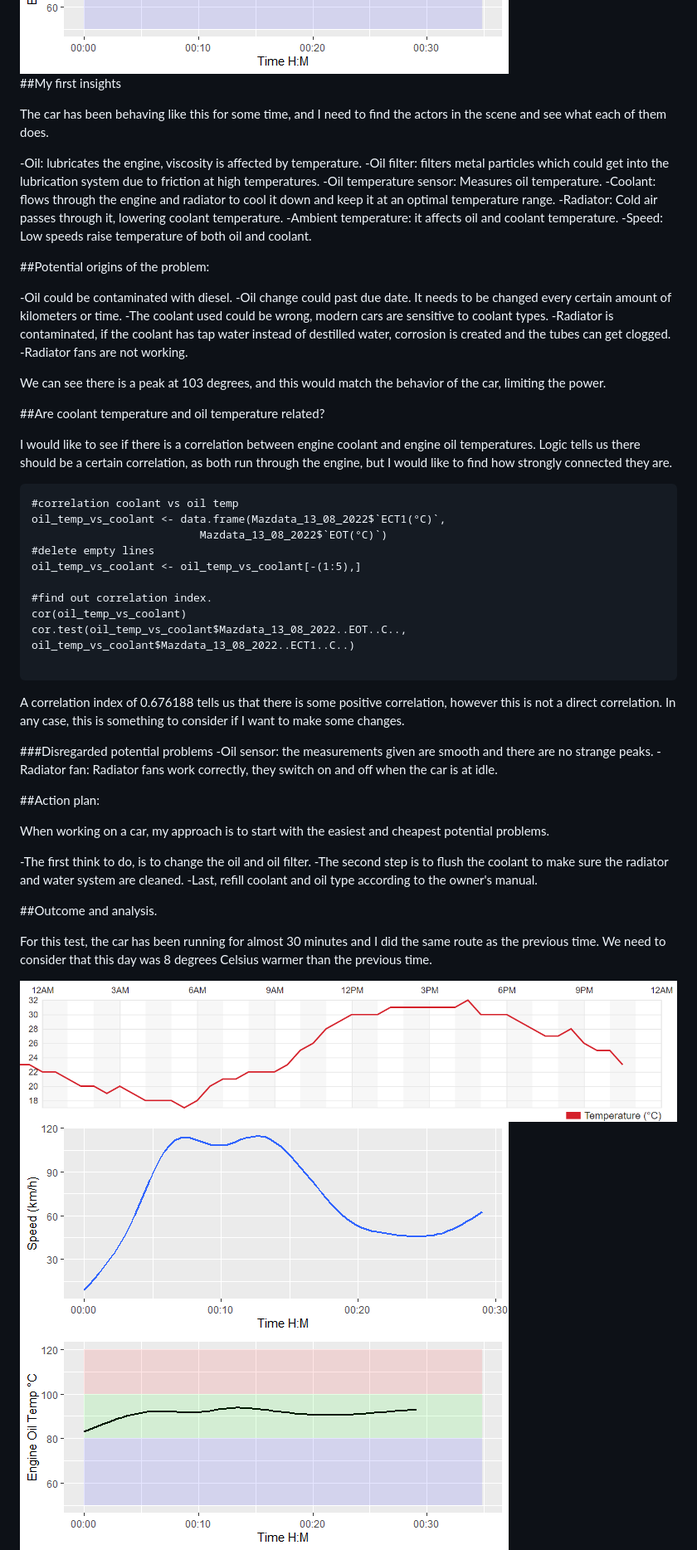
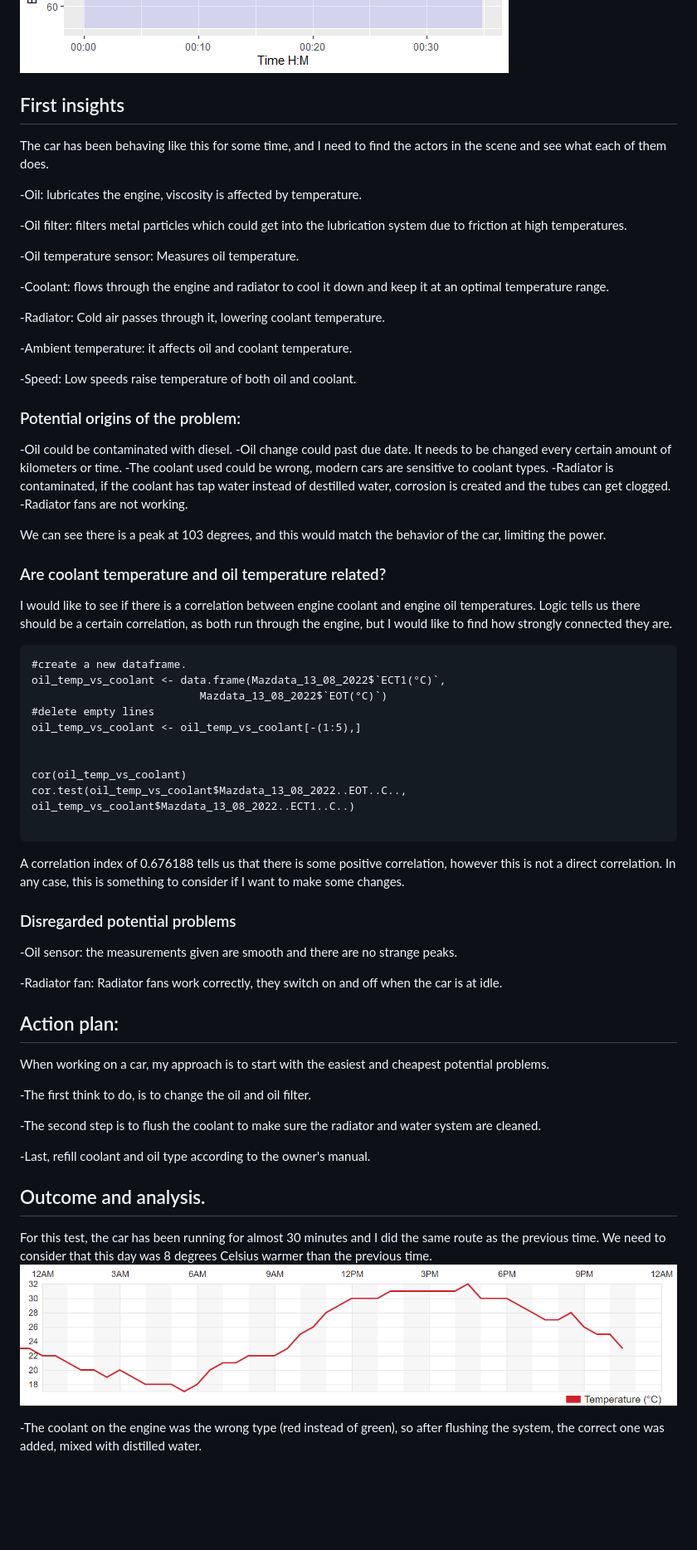
Before and after one commit to Bastijazz/Bastijazz, a Markdown page: README.md, the part around the change printed below. Shown: that part at 83% size. GitHub-like rendering; blank space fills up the shorter version.

````diff
--- a/README.md
+++ b/README.md
@@ -70,21 +72,26 @@ Using *ggplot2* and *grid* packages, I have put together the parameters which I
 
 <img src="Speed%20vs%20temp%20before.png" >
 
-
-##My first insights
+## First insights
 
 The car has been behaving like this for some time, and I need to find the actors in the scene and see what each of them does.
 
  -Oil: lubricates the engine, viscosity is affected by temperature.
+
  -Oil filter: filters metal particles which could get into the lubrication system due to friction at high temperatures.
+
  -Oil temperature sensor: Measures oil temperature.
+
  -Coolant: flows through the engine and radiator to cool it down and keep it at an optimal temperature range.
+
  -Radiator: Cold air passes through it, lowering coolant temperature.
+
  -Ambient temperature: it affects oil and coolant temperature.
+
  -Speed: Low speeds raise temperature of both oil and coolant.
 
 
-##Potential origins of the problem:
+### Potential origins of the problem:
 
  -Oil could be contaminated with diesel.
  -Oil change could past due date. It needs to be changed every certain amount of kilometers or time.
@@ -96,19 +103,19 @@ The car has been behaving like this for some time, and I need to find the actors
 We can see there is a peak at 103 degrees, and this would match the behavior of the car, limiting the power.
 
 
-##Are coolant temperature and oil temperature related?
+### Are coolant temperature and oil temperature related?
 
 I would like to see if there is a correlation between engine coolant and engine oil temperatures.
 Logic tells us there should be a certain correlation, as both run through the engine, but I would like to find how strongly connected they are.
 
 ```{r}
-#correlation coolant vs oil temp
+#create a new dataframe.
 oil_temp_vs_coolant <- data.frame(Mazdata_13_08_2022$`ECT1(°C)`,
                           Mazdata_13_08_2022$`EOT(°C)`)
 #delete empty lines
 oil_temp_vs_coolant <- oil_temp_vs_coolant[-(1:5),]
 
-#find out correlation index.
+
 cor(oil_temp_vs_coolant)
 cor.test(oil_temp_vs_coolant$Mazdata_13_08_2022..EOT..C.., oil_temp_vs_coolant$Mazdata_13_08_2022..ECT1..C..)
 
@@ -120,25 +127,27 @@ In any case, this is something to consider if I want to make some changes.
 
 
 
-###Disregarded potential problems
+### Disregarded potential problems
  -Oil sensor: the measurements given are smooth and there are no strange peaks.
+
  -Radiator fan: Radiator fans work correctly, they switch on and off when the car is at idle.
 
-##Action plan:
+## Action plan:
 
 When working on a car, my approach is to start with the easiest and cheapest potential problems.
 
 
  -The first think to do, is to change the oil and oil filter.
+
  -The second step is to flush the coolant to make sure the radiator and water system are cleaned.
+
  -Last, refill coolant and oil type according to the owner's manual.
 
-##Outcome and analysis.
+## Outcome and analysis.
 
 For this test, the car has been running for almost 30 minutes and I did the same route as the previous time.
 We need to consider that this day was 8 degrees Celsius warmer than the previous time.
-
 <img src="temperature%20180822.png" >
 
-<img src="After%20temp%20vs%20speed.png" >
+ -The coolant on the engine was the wrong type (red instead of green), so after flushing the system, the correct one was added, mixed with distilled water.
 
````
Also changed, not shown: other parts of README.md (+12 -12 lines).
